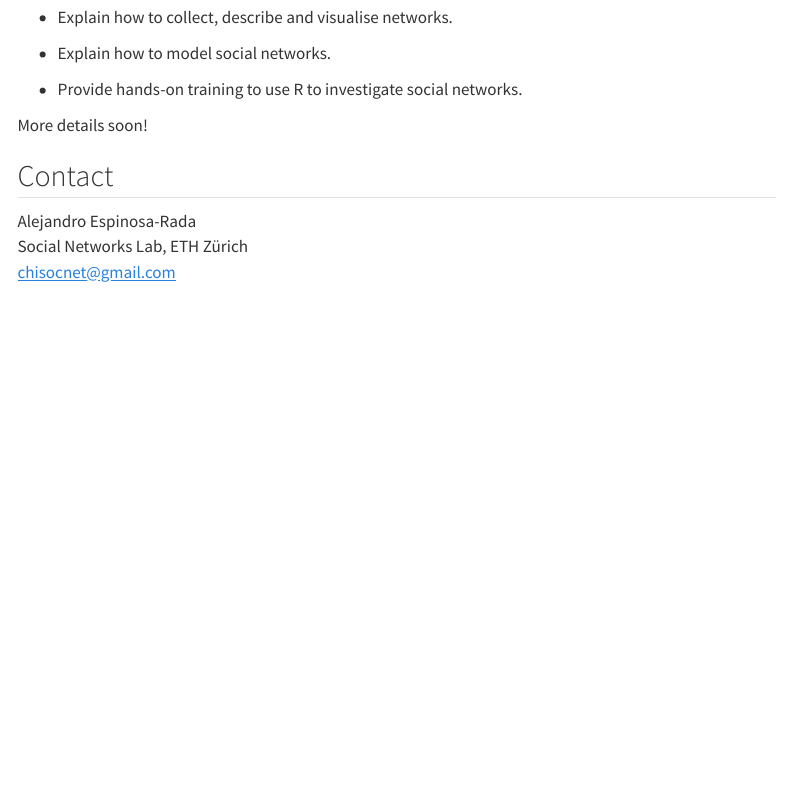
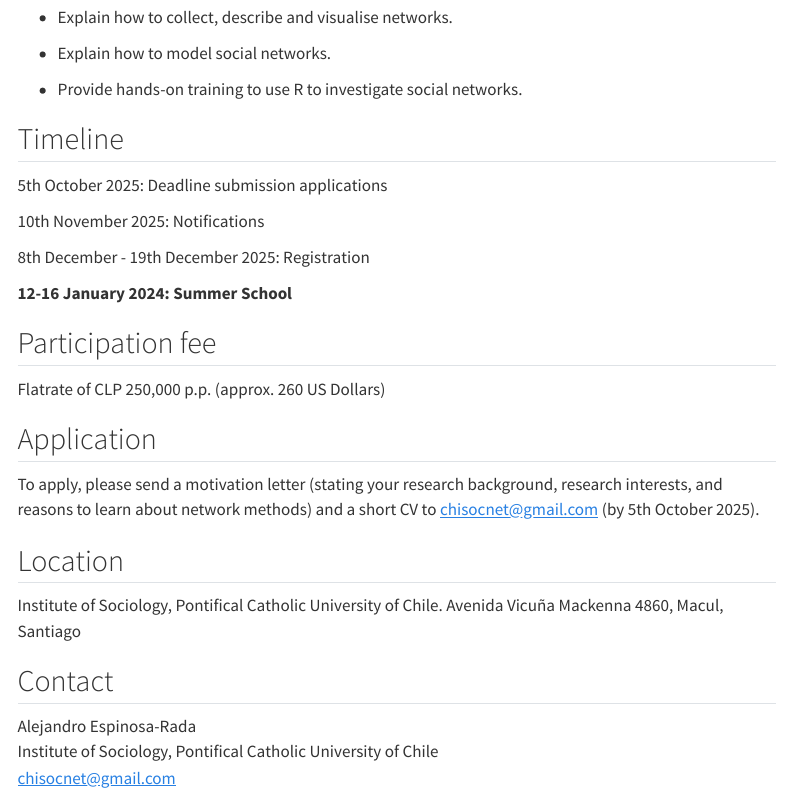
Before and after one commit to snlab-cl/summerschool, a Quarto document (index.qmd): the page in a window 1100 px wide, from 840 px down. Rendered offline with R 4.5, knitr and Pandoc in place of Quarto, with nearby package versions; menus at the side of the page are left out.

Commit message:
Update 2025

```diff
--- a/index.qmd
+++ b/index.qmd
@@ -27,10 +27,31 @@ The course will:
 
 -   Provide hands-on training to use R to investigate social networks.
 
-More details soon!
+## Timeline
+
+5th October 2025: Deadline submission applications
+
+10th November 2025: Notifications
+
+8th December - 19th December 2025: Registration
+
+**12-16 January 2024: Summer School**
+
+## Participation fee
+
+Flatrate of CLP 250,000 p.p. (approx. 260 US Dollars)
+
+## Application
+
+To apply, please send a motivation letter (stating your research background, research interests, and reasons to learn about network methods) and a short CV to [[chisocnet@gmail.com]{.underline}](mailto:chisocnet@gmail.com) (by 5th October 2025).
+
+## Location
+
+Institute of Sociology, Pontifical Catholic University of Chile. Avenida
+Vicuña Mackenna 4860, Macul, Santiago
 
 ## Contact
 
 Alejandro Espinosa-Rada<br>
-Social Networks Lab, ETH Zürich<br>
+Institute of Sociology, Pontifical Catholic University of Chile<br>
 [[chisocnet@gmail.com]{.underline}](mailto:chisocnet@gmail.com)
```
Also changed, not shown: keynotes.qmd (+3 -1 lines), 1 other file.
